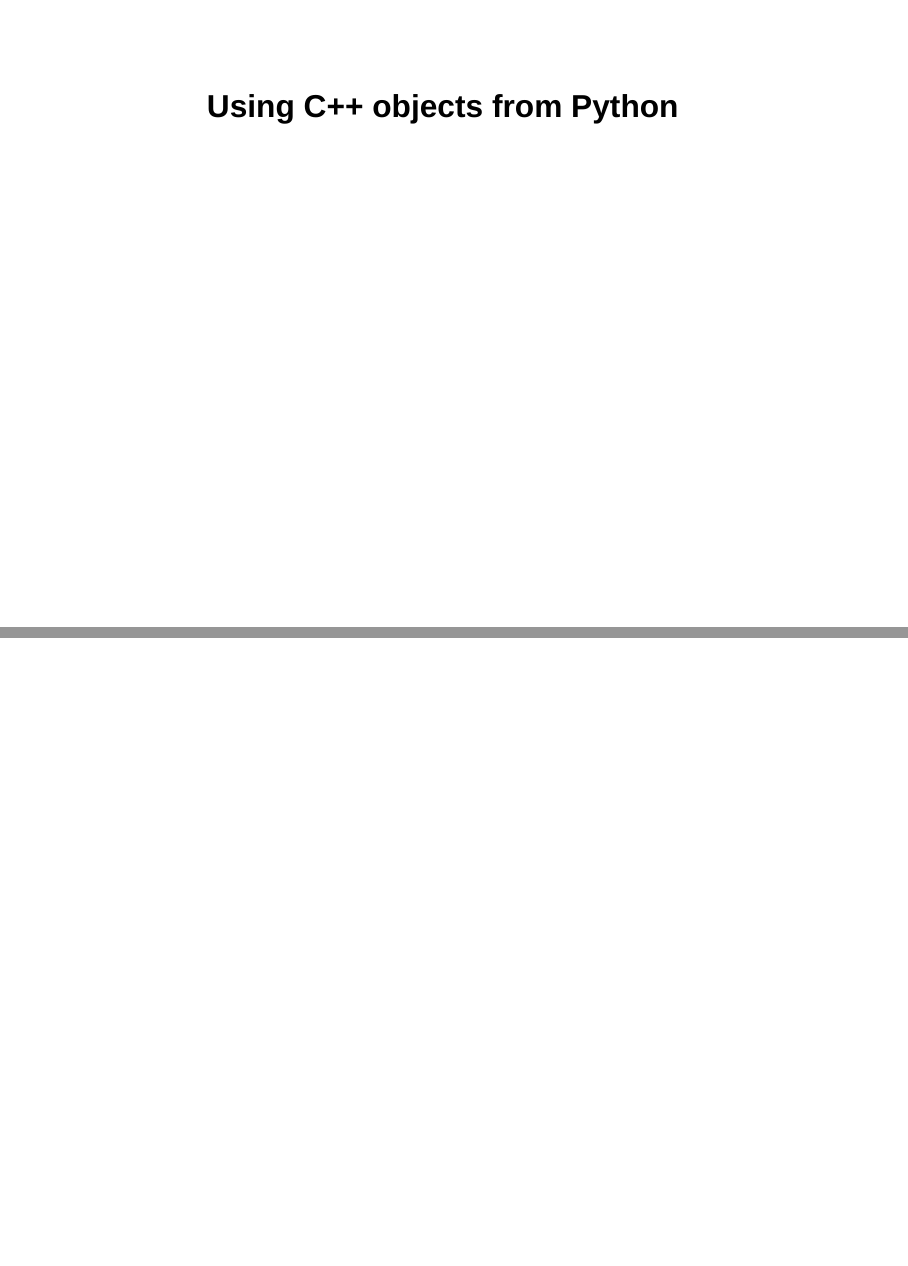
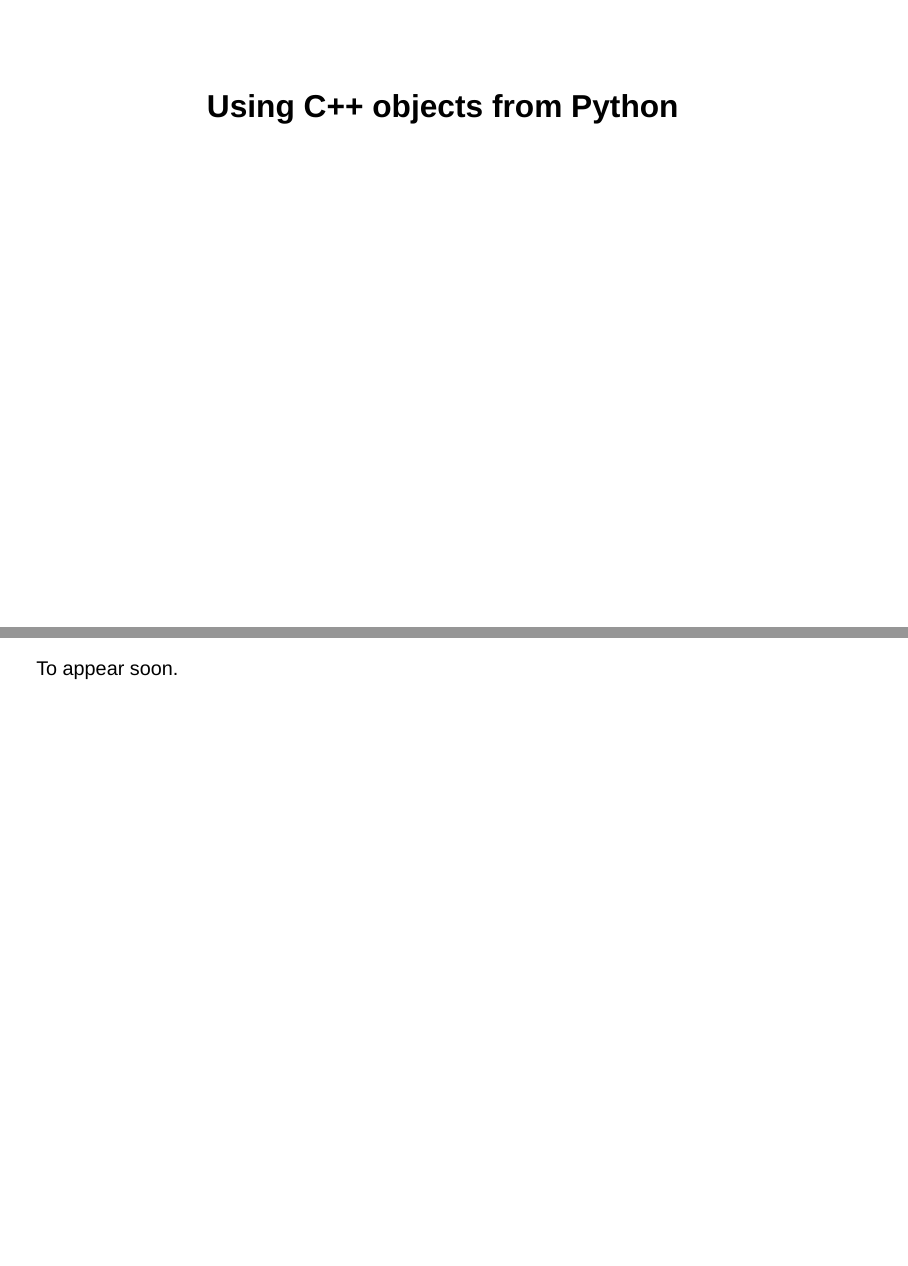
Before and after one commit to FTurci/oop-git, a Quarto document (wp_pybind/interface.qmd): pages 1 and 2 of 2, joined at a grey line. Rendered offline with R 4.5, knitr and Pandoc in place of Quarto, with nearby package versions; drawn as Slidy slides in place of the format the file asks for.

Commit message:
ready soon

```diff
--- a/wp_pybind/interface.qmd
+++ b/wp_pybind/interface.qmd
@@ -16,3 +16,5 @@ format:
     output-file: interface.html
 output-file: interface-slides.html
 ---
+
+To appear soon.
```
Also changed, not shown: wp_vicsek/implement.qmd (+2 -0 lines), 9 other files.
